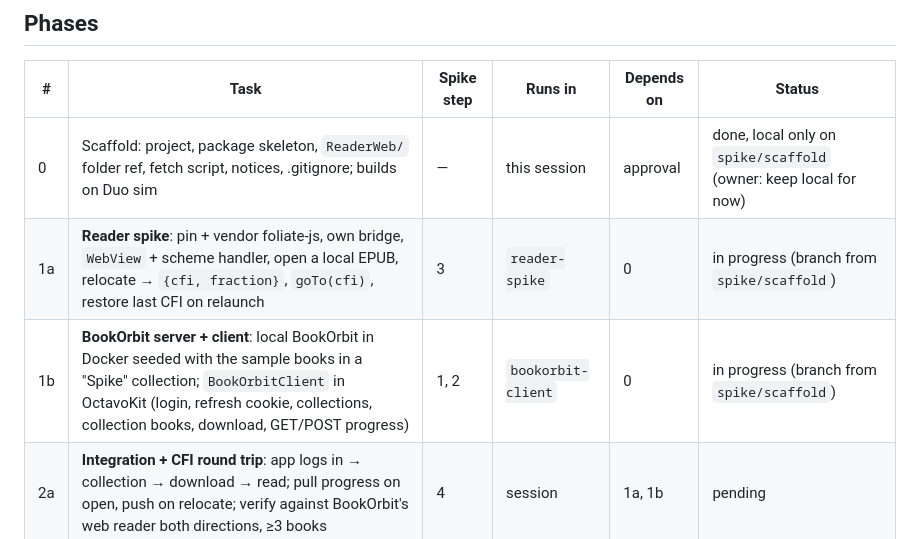
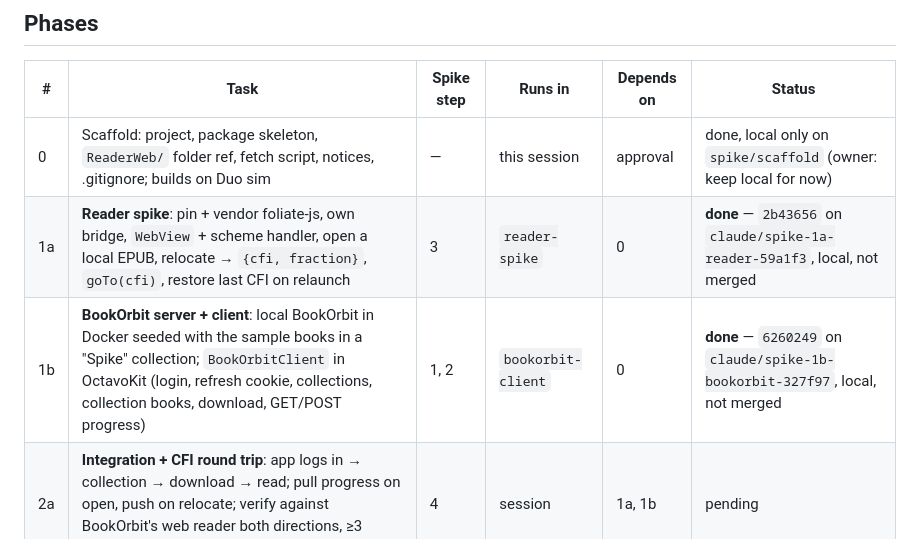
Before and after one commit to jiannazzone/Octavo-OPDS-Reader, a Markdown page: docs/SPIKE.md, the part around one of its changes. Rendered like a GitHub page.

```diff
--- a/docs/SPIKE.md
+++ b/docs/SPIKE.md
@@ -38,8 +38,8 @@ Sample books (Gutenberg EPUB3): Pride and Prejudice (1342), Alice in Wonderland
 | # | Task | Spike step | Runs in | Depends on | Status |
 |---|---|---|---|---|---|
 | 0 | Scaffold: project, package skeleton, `ReaderWeb/` folder ref, fetch script, notices, .gitignore; builds on Duo sim | — | this session | approval | done, local only on `spike/scaffold` (owner: keep local for now) |
-| 1a | **Reader spike**: pin + vendor foliate-js, own bridge, `WebView` + scheme handler, open a local EPUB, relocate → `{cfi, fraction}`, `goTo(cfi)`, restore last CFI on relaunch | 3 | `reader-spike` | 0 | in progress (branch from `spike/scaffold`) |
-| 1b | **BookOrbit server + client**: local BookOrbit in Docker seeded with the sample books in a "Spike" collection; `BookOrbitClient` in OctavoKit (login, refresh cookie, collections, collection books, download, GET/POST progress) | 1, 2 | `bookorbit-client` | 0 | in progress (branch from `spike/scaffold`) |
+| 1a | **Reader spike**: pin + vendor foliate-js, own bridge, `WebView` + scheme handler, open a local EPUB, relocate → `{cfi, fraction}`, `goTo(cfi)`, restore last CFI on relaunch | 3 | `reader-spike` | 0 | **done** — `2b43656` on `claude/spike-1a-reader-59a1f3`, local, not merged |
+| 1b | **BookOrbit server + client**: local BookOrbit in Docker seeded with the sample books in a "Spike" collection; `BookOrbitClient` in OctavoKit (login, refresh cookie, collections, collection books, download, GET/POST progress) | 1, 2 | `bookorbit-client` | 0 | **done** — `6260249` on `claude/spike-1b-bookorbit-327f97`, local, not merged |
 | 2a | **Integration + CFI round trip**: app logs in → collection → download → read; pull progress on open, push on relocate; verify against BookOrbit's web reader both directions, ≥3 books | 4 | session | 1a, 1b | pending |
 | 2b | **Duo spreads**: `onHingeChange` → foliate column count (1 ↔ 2), position kept across fold/unfold | 5 | session | 1a | pending |
 | 3 | Retro: record results/decisions in CLAUDE.md, delete `Spike/`, draft GitHub issues for real work, hand off to UI brainstorming | — | this session | 2a, 2b | pending |
```
Also changed, not shown: other parts of docs/SPIKE.md (+23 -0 lines).
